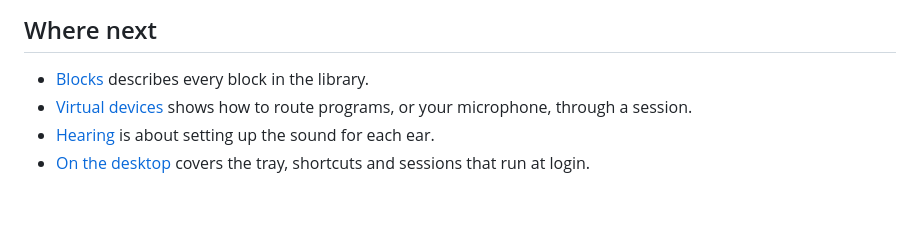
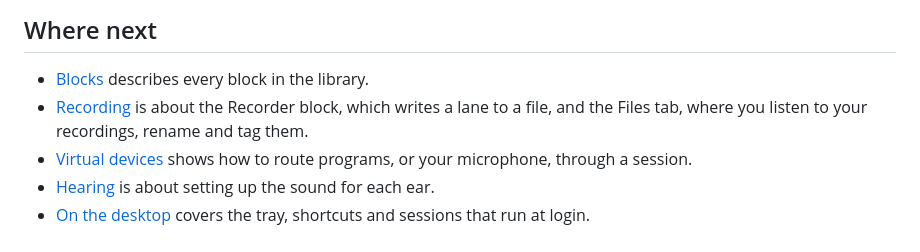
Before and after one commit to sorrelfox/reverblabr, a Markdown page: docs/getting-started.md, the part around the change. Drawn GitHub-style; blank space fills up the shorter version.

```diff
--- a/docs/getting-started.md
+++ b/docs/getting-started.md
@@ -123,6 +123,7 @@ In the Reverblabr appearance, text and every mark that means something (a state
 ## Where next
 
 - [Blocks](blocks.md) describes every block in the library.
+- [Recording](recording.md) is about the Recorder block, which writes a lane to a file, and the Files tab, where you listen to your recordings, rename and tag them.
 - [Virtual devices](virtual-devices.md) shows how to route programs, or your microphone, through a session.
 - [Hearing](hearing.md) is about setting up the sound for each ear.
 - [On the desktop](desktop.md) covers the tray, shortcuts and sessions that run at login.
```
Also changed, not shown: README.md (+1 -0 lines), docs/dbus-api.md (+1 -1 lines).
